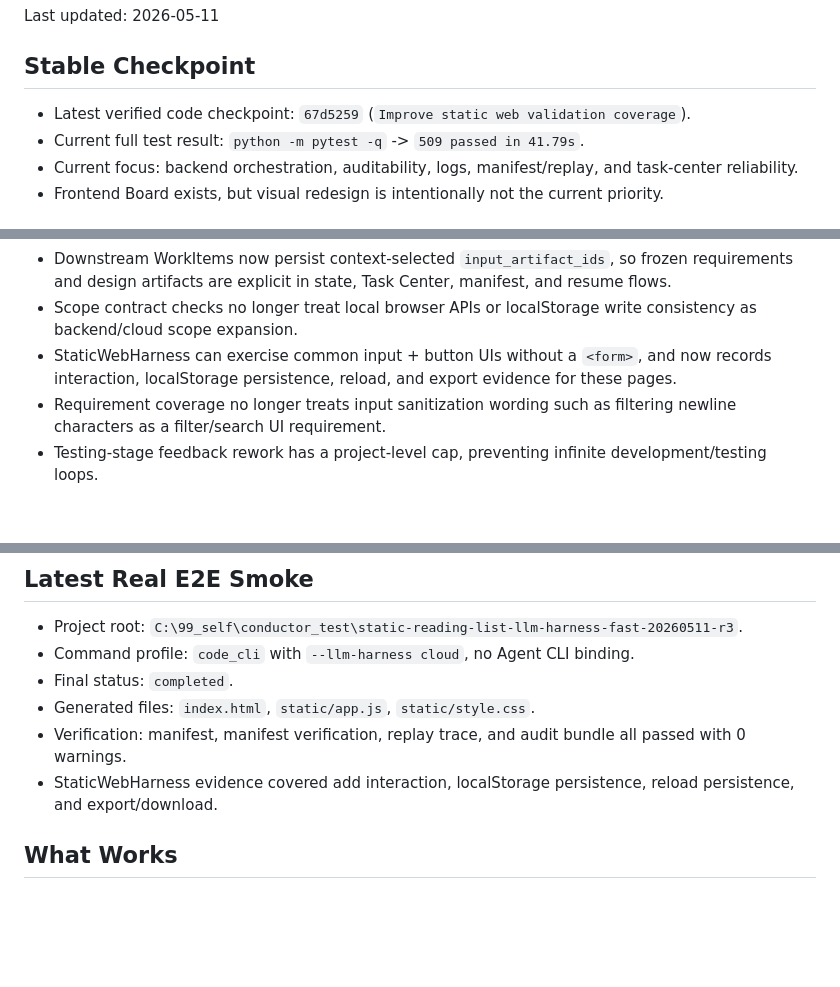
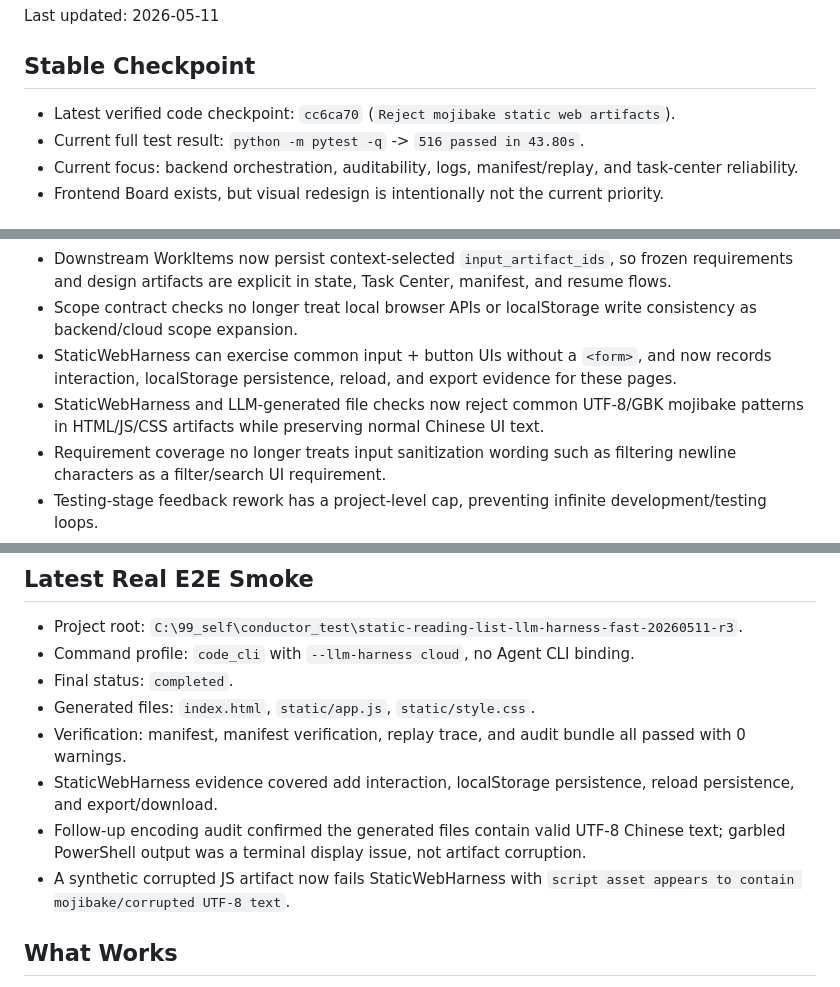
Before and after one commit to kuanggu224/conductor-ai, a Markdown page: CURRENT_STATE.md, 3 parts joined by grey strips. Drawn GitHub-style; blank space fills up the shorter version.

Commit message:
Update verified checkpoint after mojibake gate

```diff
--- a/CURRENT_STATE.md
+++ b/CURRENT_STATE.md
@@ -4,8 +4,8 @@ Last updated: 2026-05-11
 
 ## Stable Checkpoint
 
-- Latest verified code checkpoint: `67d5259` (`Improve static web validation coverage`).
-- Current full test result: `python -m pytest -q` -> `509 passed in 41.79s`.
+- Latest verified code checkpoint: `cc6ca70` (`Reject mojibake static web artifacts`).
+- Current full test result: `python -m pytest -q` -> `516 passed in 43.80s`.
 - Current focus: backend orchestration, auditability, logs, manifest/replay, and task-center reliability.
 - Frontend Board exists, but visual redesign is intentionally not the current priority.
 
@@ -16,6 +16,7 @@ Last updated: 2026-05-11
 - Downstream WorkItems now persist context-selected `input_artifact_ids`, so frozen requirements and design artifacts are explicit in state, Task Center, manifest, and resume flows.
 - Scope contract checks no longer treat local browser APIs or localStorage write consistency as backend/cloud scope expansion.
 - StaticWebHarness can exercise common input + button UIs without a `<form>`, and now records interaction, localStorage persistence, reload, and export evidence for these pages.
+- StaticWebHarness and LLM-generated file checks now reject common UTF-8/GBK mojibake patterns in HTML/JS/CSS artifacts while preserving normal Chinese UI text.
 - Requirement coverage no longer treats input sanitization wording such as filtering newline characters as a filter/search UI requirement.
 - Testing-stage feedback rework has a project-level cap, preventing infinite development/testing loops.
 - Default ShellHarness validation skips real test commands when no project deliverables exist, especially when the project root is the Conductor source checkout.
@@ -29,6 +30,8 @@ Last updated: 2026-05-11
 - Generated files: `index.html`, `static/app.js`, `static/style.css`.
 - Verification: manifest, manifest verification, replay trace, and audit bundle all passed with 0 warnings.
 - StaticWebHarness evidence covered add interaction, localStorage persistence, reload persistence, and export/download.
+- Follow-up encoding audit confirmed the generated files contain valid UTF-8 Chinese text; garbled PowerShell output was a terminal display issue, not artifact corruption.
+- A synthetic corrupted JS artifact now fails StaticWebHarness with `script asset appears to contain mojibake/corrupted UTF-8 text`.
 
 ## What Works
 
```
